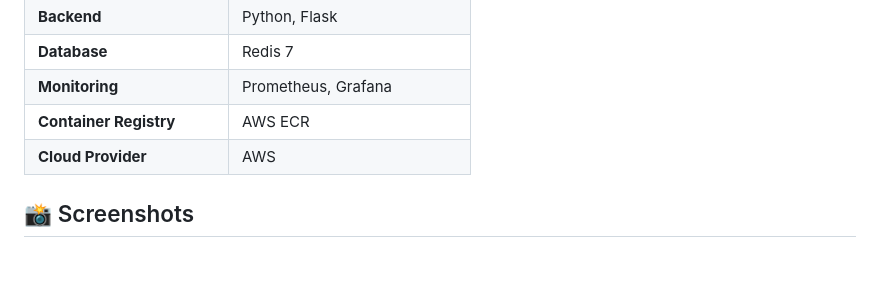
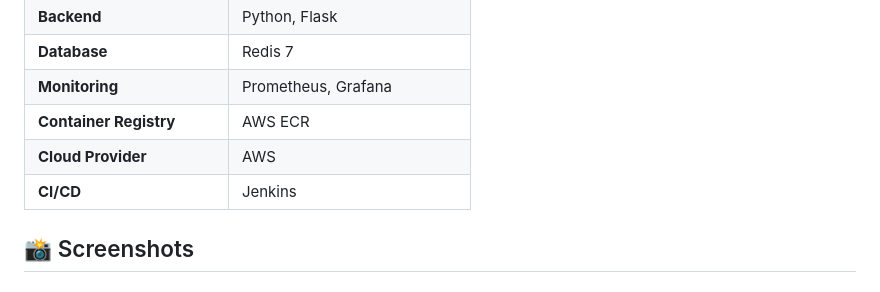
Before and after one commit to Fardeen2812/k8s-3tier-app, a Markdown page: README.md, the part around the change. Rendered like a GitHub page.

```diff
--- a/README.md
+++ b/README.md
@@ -116,6 +116,7 @@ This project demonstrates a complete production-grade deployment of a 3-tier app
 | **Monitoring** | Prometheus, Grafana |
 | **Container Registry** | AWS ECR |
 | **Cloud Provider** | AWS |
+| **CI/CD** | Jenkins |
 
 ## 📸 Screenshots
 
```
